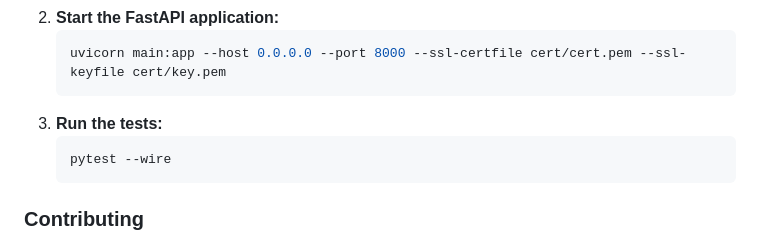
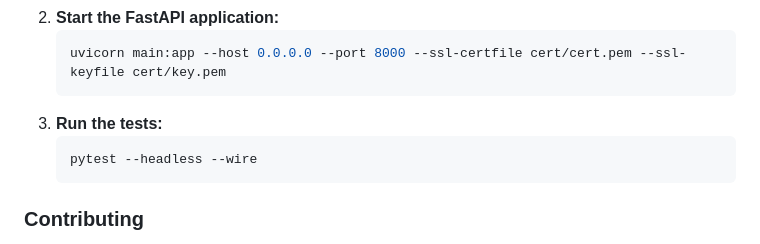
Before and after one commit to ukhsa-collaboration/active10-backend, a Markdown page: README.md, the part around the change. GitHub-like rendering.

Commit message:
update pytest command

````diff
--- a/README.md
+++ b/README.md
@@ -162,7 +162,7 @@ The `app` service depends on the PostgreSQL database and runs using environment
    ```
 3. **Run the tests:**
     ```bash
-    pytest --wire
+    pytest --headless --wire
     ```
 
 ### Contributing
````
